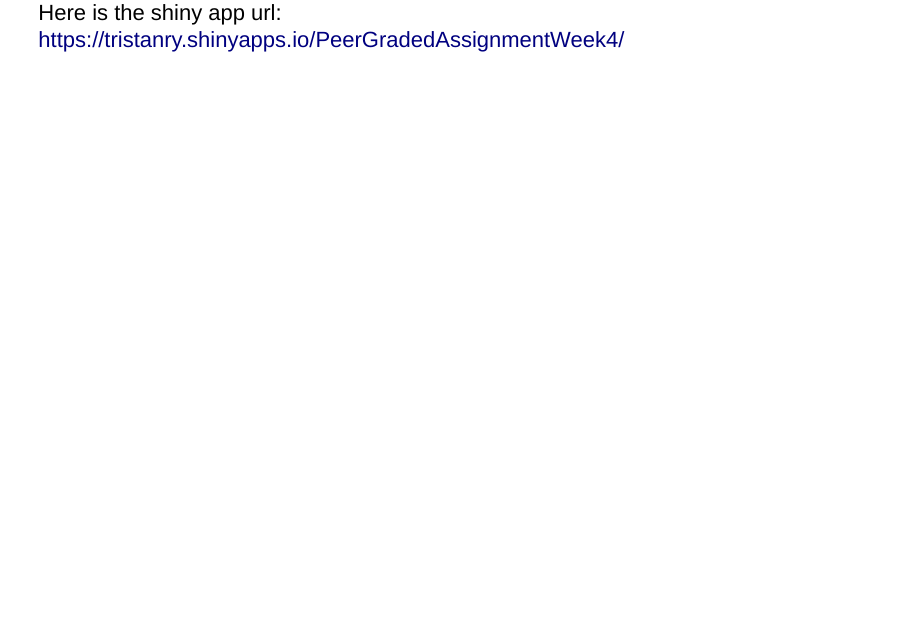
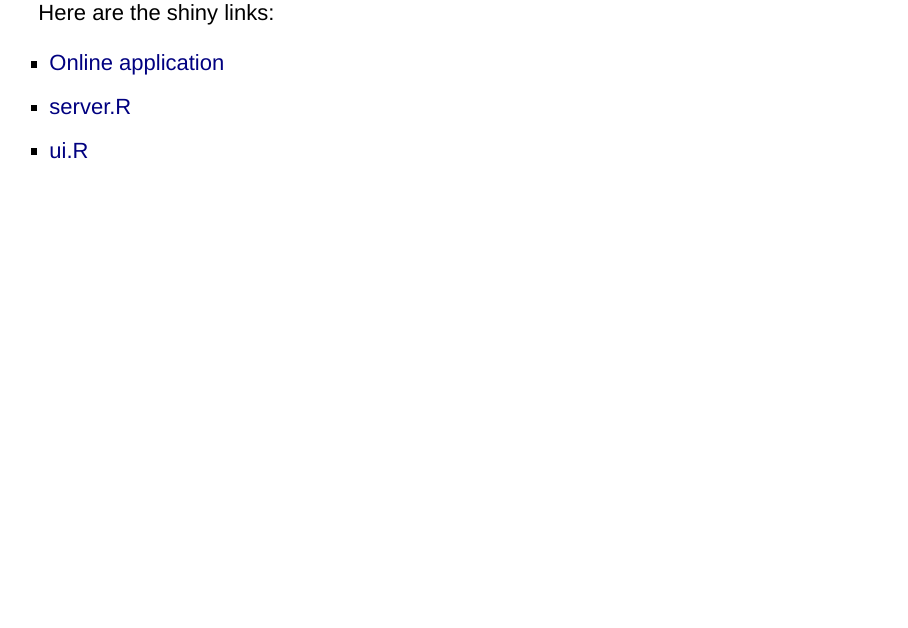
Before and after one commit to tristanry/datasciencecoursera, an R Markdown document (9.DevelopingDataProducts/PeerGradedAssignmentWeek4/PeerGradedAssignmentWeek4.Rmd): page 6 of 6. Rendered offline with R 4.5, knitr and Pandoc, with nearby package versions; code that draws random numbers runs with fixed seeds of ours.

Commit message:
Update week 4 assignment

````diff
--- a/9.DevelopingDataProducts/PeerGradedAssignmentWeek4/PeerGradedAssignmentWeek4.Rmd
+++ b/9.DevelopingDataProducts/PeerGradedAssignmentWeek4/PeerGradedAssignmentWeek4.Rmd
@@ -59,5 +59,8 @@
             points(km$centers, pch = 4, cex = 4, lwd = 4)
 ```
 
-Here is the shiny app url:
-[https://tristanry.shinyapps.io/PeerGradedAssignmentWeek4/](https://tristanry.shinyapps.io/PeerGradedAssignmentWeek4/)
+Here  are the shiny links:
+
+- [Online application](https://tristanry.shinyapps.io/PeerGradedAssignmentWeek4/)
+- [server.R](https://github.com/tristanry/datasciencecoursera/blob/gh-pages/9.DevelopingDataProducts/PeerGradedAssignmentWeek4/server.R)
+- [ui.R](https://github.com/tristanry/datasciencecoursera/blob/gh-pages/9.DevelopingDataProducts/PeerGradedAssignmentWeek4/ui.R])
````
Also changed, not shown: 9.DevelopingDataProducts/PeerGradedAssignmentWeek4/PeerGradedAssignmentWeek4.html.
